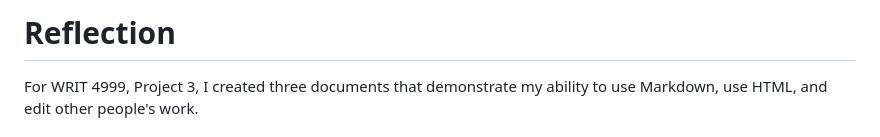
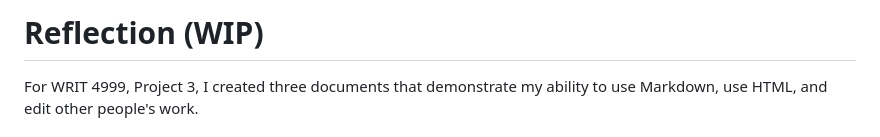
Before and after one commit to katslee011/reformatting_editing_project, a Markdown page: README.md, the part around the change. GitHub-like rendering.

```diff
--- a/README.md
+++ b/README.md
@@ -1,4 +1,4 @@
-# Reflection
+# Reflection (WIP)
 For WRIT 4999, Project 3,
 I created three documents that demonstrate my ability to
 use Markdown, use HTML, and edit other people's work.
```
